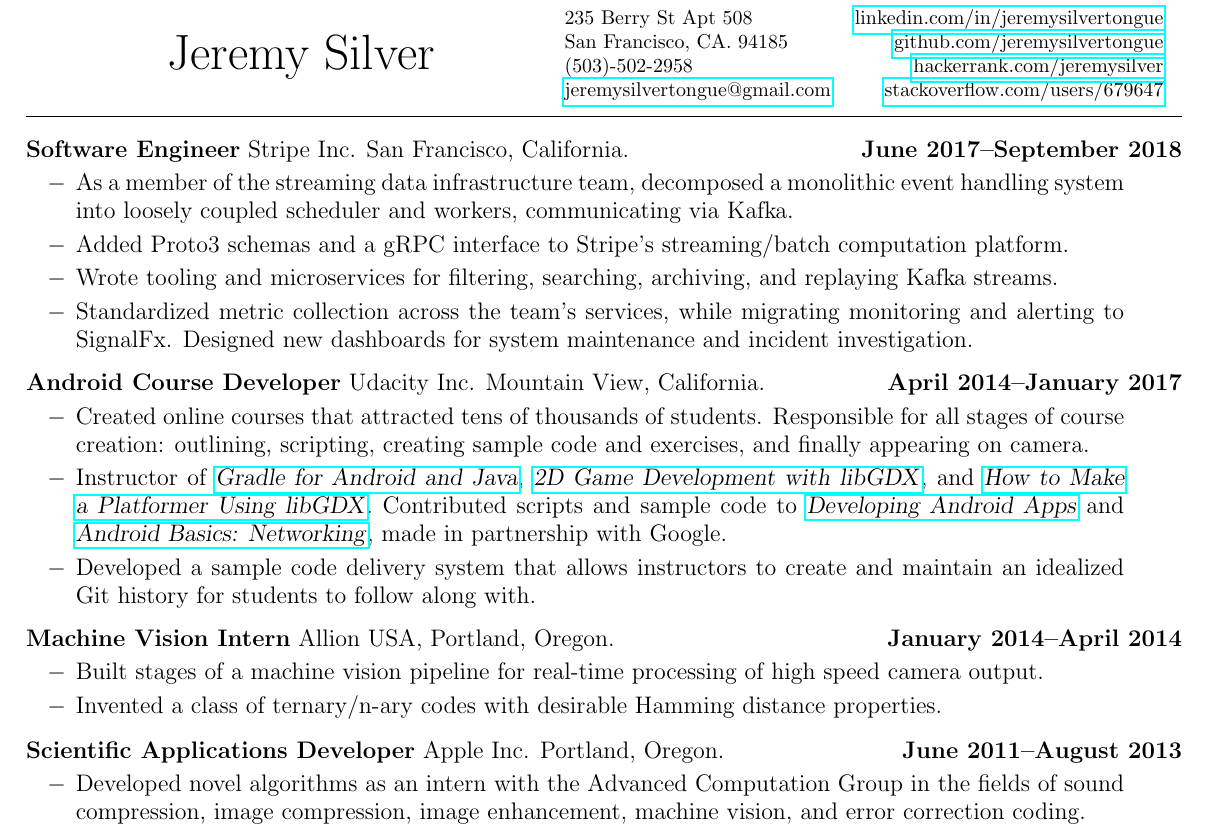
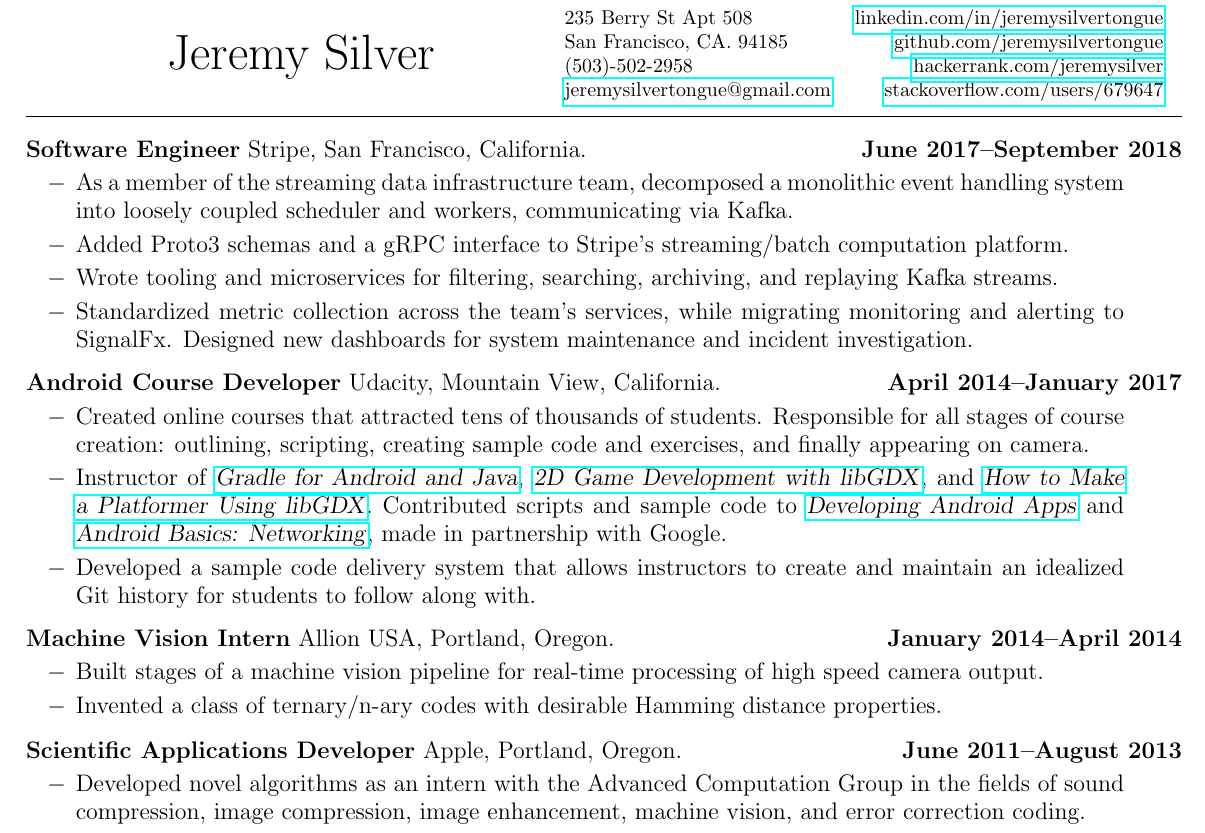
Before and after one commit to JeremySilverTongue/Resume, a LaTeX CV (JeremySilverResume.tex): part of the page, cut so that both start at the same text. Compiled offline with pdfLaTeX.

Commit message:
Remove inks

```diff
--- a/JeremySilverResume.tex
+++ b/JeremySilverResume.tex
@@ -65,7 +65,7 @@
 
 \hrule\bigskip
 \risection{Software Engineer}
-{Stripe Inc. San Francisco, California.}
+{Stripe, San Francisco, California.}
 {June 2017--September 2018}
 {
 \item As a member of the streaming data infrastructure team, decomposed a monolithic event handling system into loosely coupled scheduler and workers, communicating via Kafka.
@@ -76,7 +76,7 @@
 
 
 \risection{Android Course Developer}
-{Udacity Inc. Mountain View, California.}
+{Udacity, Mountain View, California.}
 {April 2014--January 2017}
 {
 \item Created online courses that attracted tens of thousands of students. Responsible for all stages of course creation: outlining, scripting, creating sample code and exercises, and finally appearing on camera.
@@ -93,7 +93,7 @@
 }
 
 \risection{Scientific Applications Developer}
-{Apple Inc. Portland, Oregon.}
+{Apple, Portland, Oregon.}
 {June 2011--August 2013}
 {
 \item Developed novel algorithms as an intern with the Advanced Computation Group in the fields of sound compression, image compression, image enhancement, machine vision, and error correction coding.
```
Also changed, not shown: JeremySilverResume.pdf.
